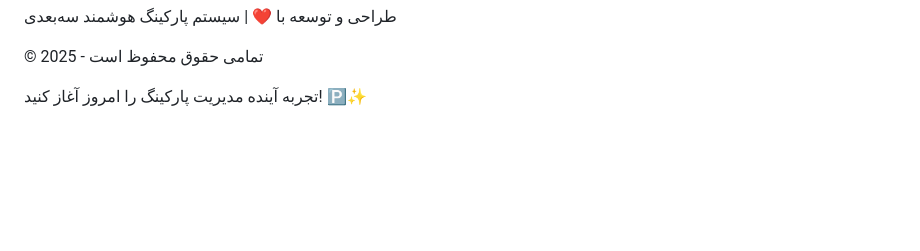
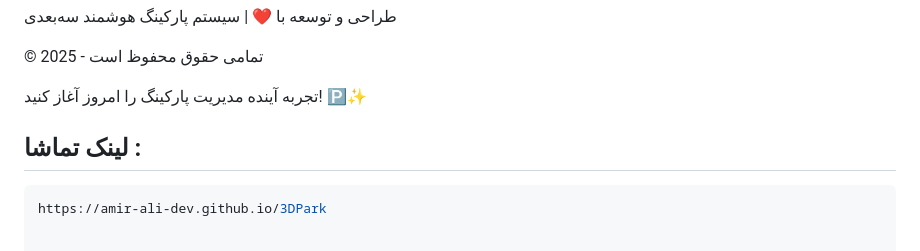
Before and after one commit to Amir-Ali-Dev/3DPark, a Markdown page: README.md, the part around the change. Rendered like a GitHub page; blank space fills up the shorter version.

````diff
--- a/README.md
+++ b/README.md
@@ -87,3 +87,7 @@
 © 2025 - تمامی حقوق محفوظ است
 
 تجربه آینده مدیریت پارکینگ را امروز آغاز کنید! 🅿️✨
+
+## لینک تماشا :
+   ```bash
+  https://amir-ali-dev.github.io/3DPark
````
